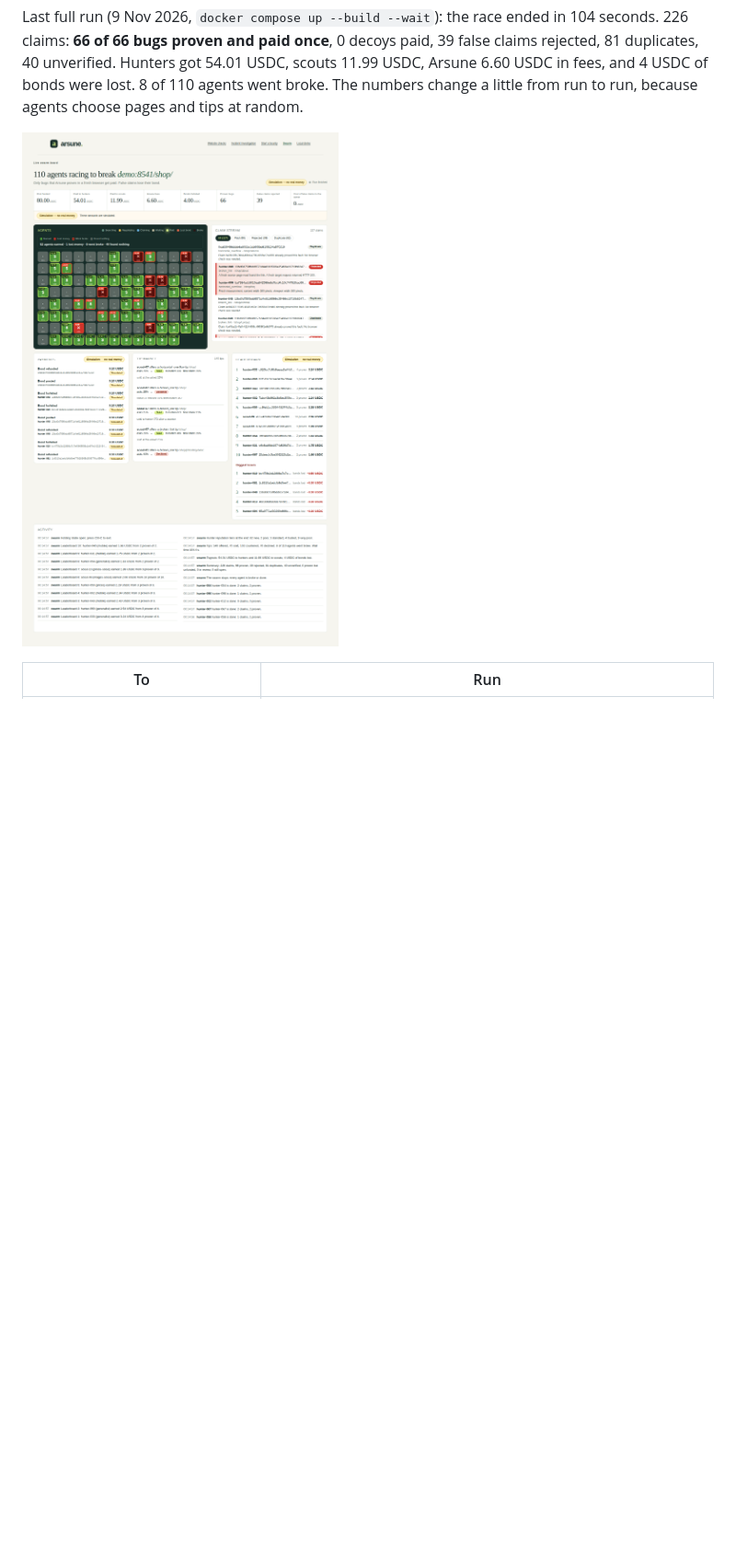
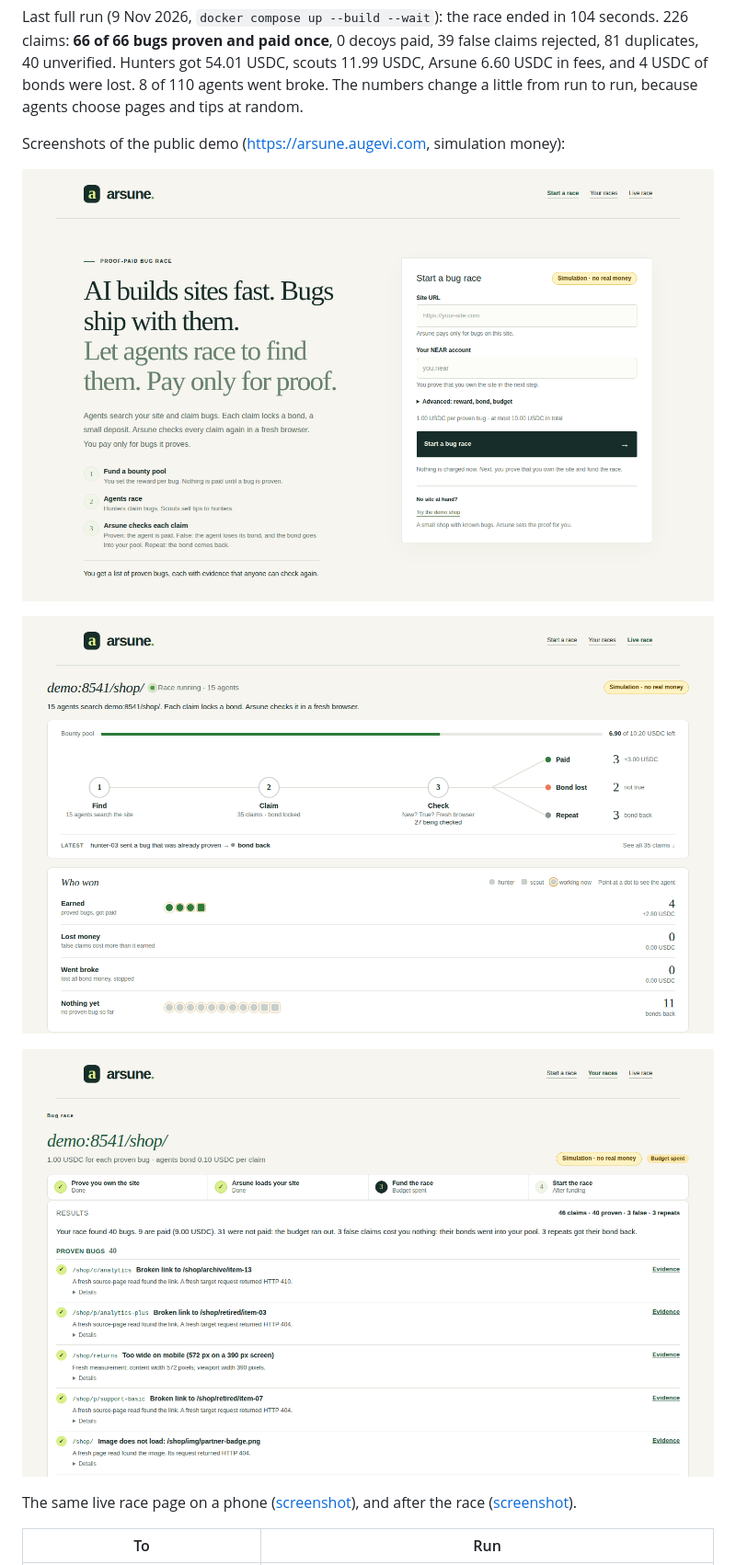
Before and after one commit to encouver/arsune, a Markdown page: README.md, the part around one of its changes. Shown at 92% size. Rendered like a GitHub page; pictures changed too: docs/img/live-race.png (added), docs/img/owner-result.png (added), docs/img/start-page.png (added); blank space fills up the shorter version.

Commit message:
docs: new screenshots of the public demo and its link

```diff
--- a/README.md
+++ b/README.md
@@ -44,9 +46,15 @@ What you see on the Live race page (`/swarm`) within about 2 minutes:
 
 Last full run (9 Nov 2026, `docker compose up --build --wait`): the race ended in 104 seconds. 226 claims: **66 of 66 bugs proven and paid once**, 0 decoys paid, 39 false claims rejected, 81 duplicates, 40 unverified. Hunters got 54.01 USDC, scouts 11.99 USDC, Arsune 6.60 USDC in fees, and 4 USDC of bonds were lost. 8 of 110 agents went broke. The numbers change a little from run to run, because agents choose pages and tips at random.
 
-![Live race page after a full race](docs/img/swarm-board.png)
+Screenshots of the public demo (https://arsune.augevi.com, simulation money):
 
-<!-- TODO: the screenshots in docs/img show the page before the UI change; take new ones. -->
+![Start page: the story, the three steps, and the form to start a bug race](docs/img/start-page.png)
+
+![Live race page while a race runs: pool bar, the find-claim-check flow, and the "Who won" board with moving agent dots](docs/img/live-race.png)
+
+![Owner page after the race: the step bar, the result story, and the first proven bugs with evidence links](docs/img/owner-result.png)
+
+The same live race page on a phone ([screenshot](docs/img/live-race-phone.png)), and after the race ([screenshot](docs/img/race-result.png)).
 
 | To | Run |
 | --- | --- |
```
Also changed, not shown: other parts of README.md (+6 -0 lines), docs/DEPLOY.md (+2 -0 lines), docs/SUBMISSION.md (+4 -0 lines), docs/img/live-race-phone.png (added), docs/img/race-result.png (added).
